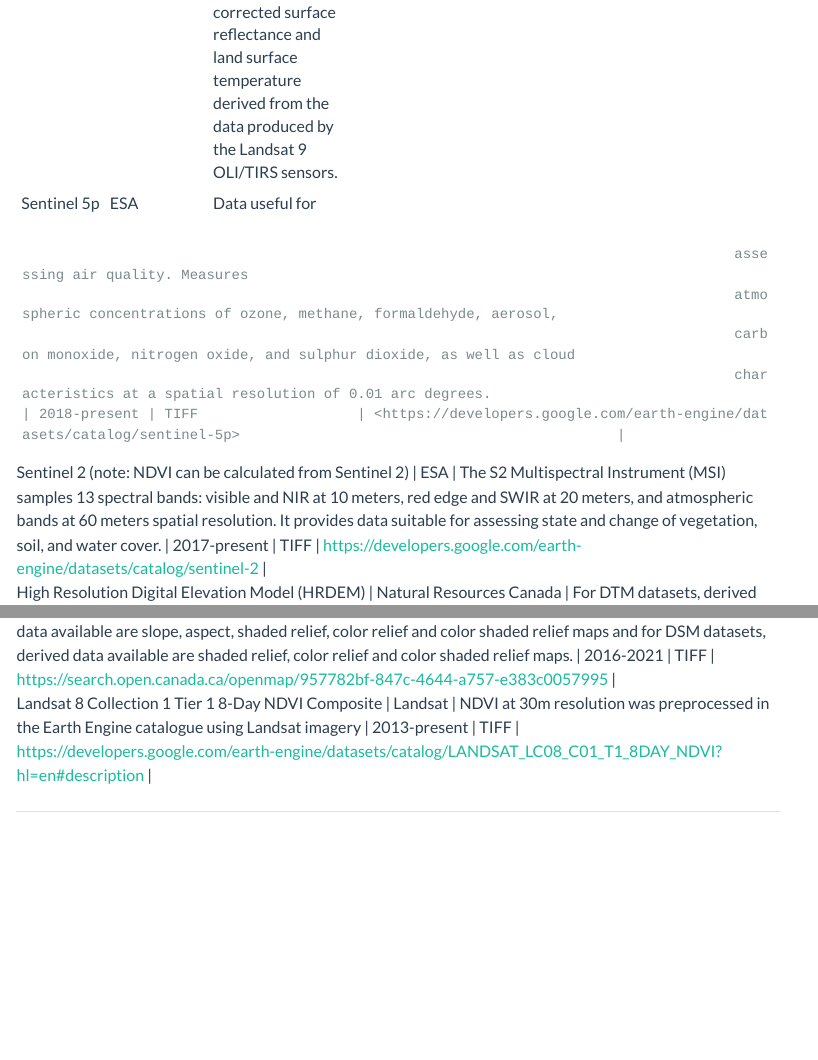
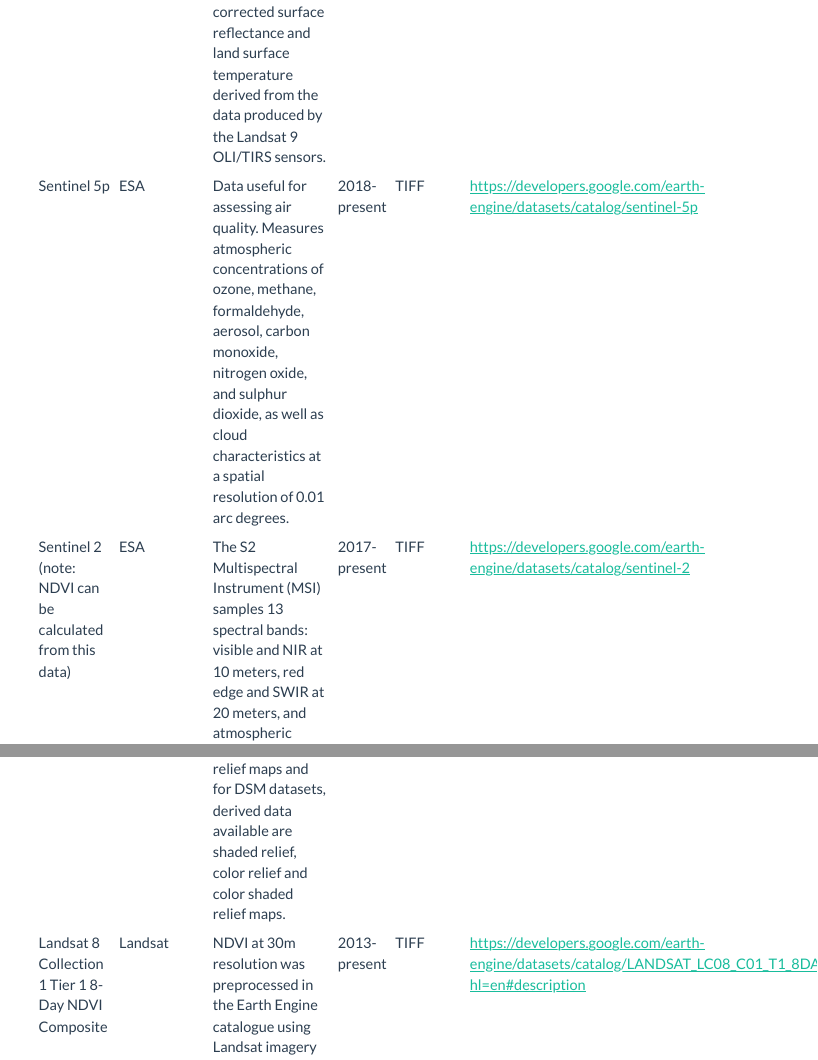
Before and after one commit to zule-lab/quarto-resources, a Quarto document (spatial-resources/04-remote-sensing.qmd): the page in a window 1100 px wide, from 870 px down before the commit and from 790 px down after it, so that both start at the same text, and a second part further down, joined at a grey line. Rendered offline with R 4.5, knitr and Pandoc in place of Quarto, with nearby package versions; menus at the side of the page are left out.

Commit message:
fixing tables

```diff
--- a/spatial-resources/04-remote-sensing.qmd
+++ b/spatial-resources/04-remote-sensing.qmd
@@ -5,26 +5,15 @@
 
 There are various sources of remote sensing data across Canada. A lot of this data is available in Google Earth Engine ([more datasets here](https://developers.google.com/earth-engine/datasets)), which is often a great option for processing this type of data. Some of the most useful sources for the ZULE Lab are listed below:
 
-| Dataset                                                    | Organization             | Description                                                                                                                                                        | Date         | File Format            | Link                                                                                                                  |
-|------------|------------|------------|-------------|------------|------------|
-| Digital Raster Acquisition Project Eastern Ontario (DRAPE) | Land Information Ontario | The orthophotography has a pixel resolution of 16cm and is accurate to 45 centimetres on the ground at 95%.                                                        | 2019-2020    | CSV, SHP, GeoJSON, KML | <https://geohub.lio.gov.on.ca/datasets/lio::digital-raster-acquisition-project-eastern-ontario-drape-2019-2020/about> |
-| LiDAR aérien                                               | City of Montreal         | 3D topographic representation of the territory in the form of a cloud of points.                                                                                   | 2015         | LAZ                    | <https://donnees.montreal.ca/ville-de-montreal/lidar-aerien-2015>                                                     |
-| Landsat 8                                                  | USGS                     | This dataset contains atmospherically corrected surface reflectance and land surface temperature derived from the data produced by the Landsat 8 OLI/TIRS sensors. | 2013-present | TIFF                   | <https://developers.google.com/earth-engine/datasets/catalog/landsat-8>                                               |
-| Landsat 9                                                  | USGS                     | This dataset contains atmospherically corrected surface reflectance and land surface temperature derived from the data produced by the Landsat 9 OLI/TIRS sensors. | 2021-present | TIFF                   | <https://developers.google.com/earth-engine/datasets/catalog/landsat-9>                                               |
-| Sentinel 5p                                                | ESA                      | Data useful for
-                                                                                         assessing air quality. Measures
-                                                                                         atmospheric concentrations of ozone, methane, formaldehyde, aerosol,
-                                                                                         carbon monoxide, nitrogen oxide, and sulphur dioxide, as well as cloud
-                                                                                         characteristics at a spatial resolution of 0.01 arc degrees.                                                                                                        | 2018-present | TIFF                   | <https://developers.google.com/earth-engine/datasets/catalog/sentinel-5p>                                             |
-| Sentinel 2 (note: NDVI can be calculated from Sentinel 2)  | ESA                      | The S2 Multispectral
-                                                                                         Instrument (MSI) samples 13 spectral bands: visible and NIR at 10
-                                                                                         meters, red edge and SWIR at 20 meters, and atmospheric bands at 60
-                                                                                         meters spatial resolution. It provides data suitable for assessing state
-                                                                                         and change of vegetation, soil, and water cover.                                                                                                                    | 2017-present | TIFF                   | <https://developers.google.com/earth-engine/datasets/catalog/sentinel-2>                                              |
-| High Resolution Digital Elevation Model (HRDEM)            | Natural Resources Canada | For DTM datasets, derived data available are slope, aspect, shaded
-                                                                                         relief, color relief and color shaded relief maps and for DSM datasets,
-                                                                                         derived data available are shaded relief, color relief and color shaded
-                                                                                         relief maps.                                                                                                                                                        | 2016-2021    | TIFF                   | <https://search.open.canada.ca/openmap/957782bf-847c-4644-a757-e383c0057995>                                          |
-| Landsat 8 Collection 1 Tier 1 8-Day NDVI Composite         | Landsat                  | NDVI at 30m resolution was preprocessed in the Earth Engine catalogue using Landsat imagery                                                                        | 2013-present | TIFF                   | <https://developers.google.com/earth-engine/datasets/catalog/LANDSAT_LC08_C01_T1_8DAY_NDVI?hl=en#description>         |
+| Dataset                                                    | Organization             | Description                                                                                                                                                                                                                                                                           | Date         | File Format            | Link                                                                                                                  |
+|------------|------------|------------|------------|------------|------------|
+| Digital Raster Acquisition Project Eastern Ontario (DRAPE) | Land Information Ontario | The orthophotography has a pixel resolution of 16cm and is accurate to 45 centimetres on the ground at 95%.                                                                                                                                                                           | 2019-2020    | CSV, SHP, GeoJSON, KML | <https://geohub.lio.gov.on.ca/datasets/lio::digital-raster-acquisition-project-eastern-ontario-drape-2019-2020/about> |
+| LiDAR aérien                                               | City of Montreal         | 3D topographic representation of the territory in the form of a cloud of points.                                                                                                                                                                                                      | 2015         | LAZ                    | <https://donnees.montreal.ca/ville-de-montreal/lidar-aerien-2015>                                                     |
+| Landsat 8                                                  | USGS                     | This dataset contains atmospherically corrected surface reflectance and land surface temperature derived from the data produced by the Landsat 8 OLI/TIRS sensors.                                                                                                                    | 2013-present | TIFF                   | <https://developers.google.com/earth-engine/datasets/catalog/landsat-8>                                               |
+| Landsat 9                                                  | USGS                     | This dataset contains atmospherically corrected surface reflectance and land surface temperature derived from the data produced by the Landsat 9 OLI/TIRS sensors.                                                                                                                    | 2021-present | TIFF                   | <https://developers.google.com/earth-engine/datasets/catalog/landsat-9>                                               |
+| Sentinel 5p                                                | ESA                      | Data useful for assessing air quality. Measures atmospheric concentrations of ozone, methane, formaldehyde, aerosol, carbon monoxide, nitrogen oxide, and sulphur dioxide, as well as cloud characteristics at a spatial resolution of 0.01 arc degrees.                              | 2018-present | TIFF                   | <https://developers.google.com/earth-engine/datasets/catalog/sentinel-5p>                                             |
+| Sentinel 2 (note: NDVI can be calculated from this data)   | ESA                      | The S2 Multispectral Instrument (MSI) samples 13 spectral bands: visible and NIR at 10 meters, red edge and SWIR at 20 meters, and atmospheric bands at 60 meters spatial resolution. It provides data suitable for assessing state and change of vegetation, soil, and water cover.  | 2017-present | TIFF                   | <https://developers.google.com/earth-engine/datasets/catalog/sentinel-2>                                              |
+| High Resolution Digital Elevation Model (HRDEM)            | Natural Resources Canada | For DTM datasets, derived data available are slope, aspect, shaded relief, color relief and color shaded relief maps and for DSM datasets, derived data available are shaded relief, color relief and color shaded relief maps.                                                       | 2016-2021    | TIFF                   | <https://search.open.canada.ca/openmap/957782bf-847c-4644-a757-e383c0057995>                                          |
+| Landsat 8 Collection 1 Tier 1 8-Day NDVI Composite         | Landsat                  | NDVI at 30m resolution was preprocessed in the Earth Engine catalogue using Landsat imagery                                                                                                                                                                                           | 2013-present | TIFF                   | <https://developers.google.com/earth-engine/datasets/catalog/LANDSAT_LC08_C01_T1_8DAY_NDVI?hl=en#description>         |
 
 ##
```
Also changed, not shown: docs/search.json, 2 other files.
